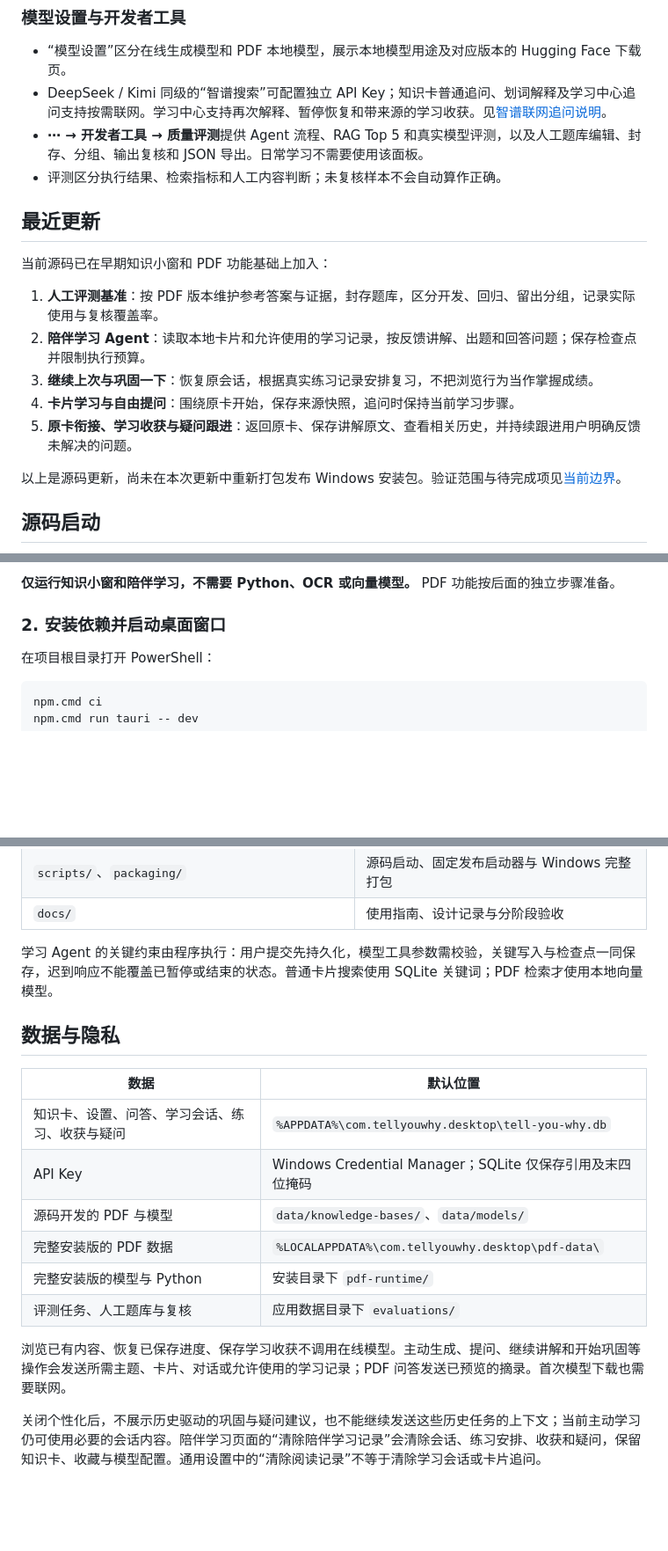
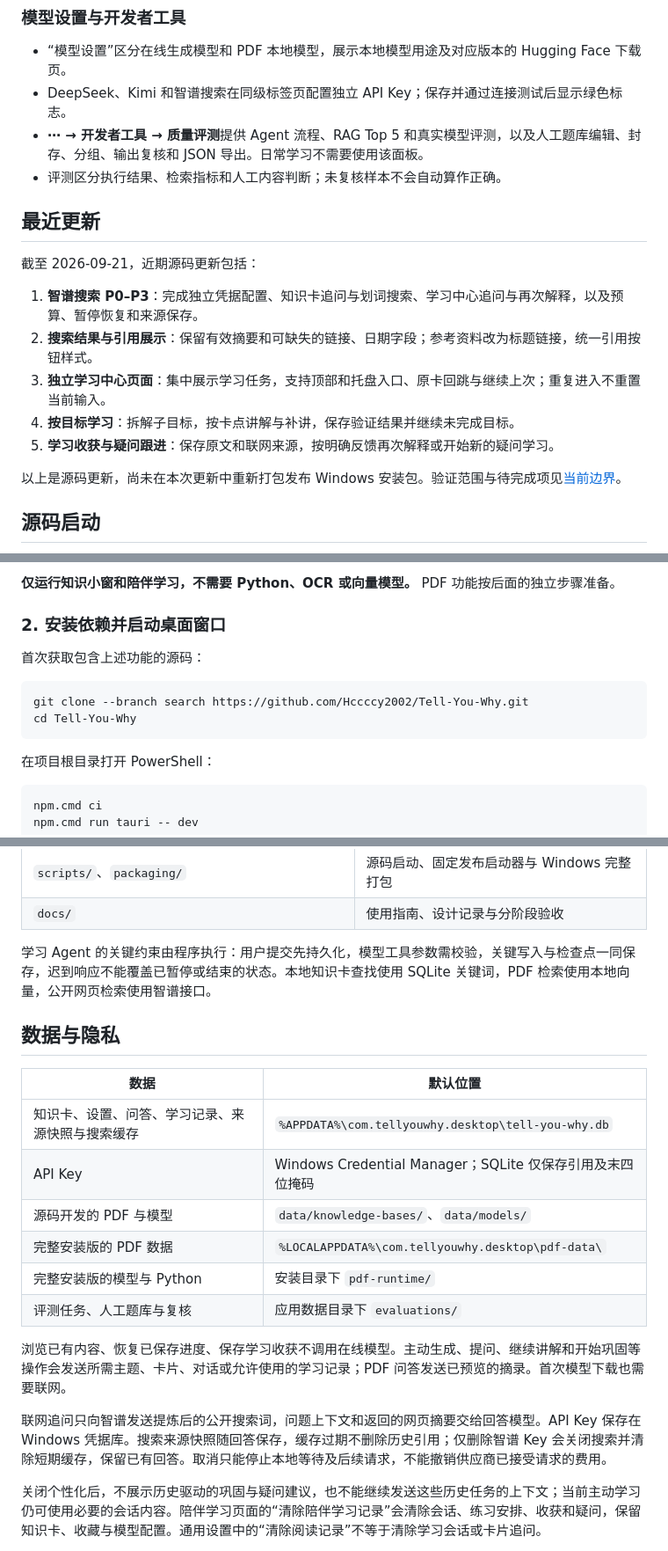
Before and after one commit to Hccccy2002/Tell-You-Why, a Markdown page: README.md, 3 parts joined by grey strips. Shown at 88% size. GitHub-like rendering; blank space fills up the shorter version.

Commit message:
docs: update README for study center and Zhipu search

````diff
--- a/README.md
+++ b/README.md
@@ -44,19 +66,19 @@ PDF 知识库与普通知识卡的陪伴学习分别保存记录。使用陪伴
 ### 模型设置与开发者工具
 
 - “模型设置”区分在线生成模型和 PDF 本地模型，展示本地模型用途及对应版本的 Hugging Face 下载页。
-- DeepSeek / Kimi 同级的“智谱搜索”可配置独立 API Key；知识卡普通追问、划词解释及学习中心追问支持按需联网。学习中心支持再次解释、暂停恢复和带来源的学习收获。见[智谱联网追问说明](docs/search-agent-guide.md)。
+- DeepSeek、Kimi 和智谱搜索在同级标签页配置独立 API Key；保存并通过连接测试后显示绿色标志。
 - **⋯ → 开发者工具 → 质量评测**提供 Agent 流程、RAG Top 5 和真实模型评测，以及人工题库编辑、封存、分组、输出复核和 JSON 导出。日常学习不需要使用该面板。
 - 评测区分执行结果、检索指标和人工内容判断；未复核样本不会自动算作正确。
 
 ## 最近更新
 
-当前源码已在早期知识小窗和 PDF 功能基础上加入：
+截至 2026-09-21，近期源码更新包括：
 
-1. **人工评测基准**：按 PDF 版本维护参考答案与证据，封存题库，区分开发、回归、留出分组，记录实际使用与复核覆盖率。
-2. **陪伴学习 Agent**：读取本地卡片和允许使用的学习记录，按反馈讲解、出题和回答问题；保存检查点并限制执行预算。
-3. **继续上次与巩固一下**：恢复原会话，根据真实练习记录安排复习，不把浏览行为当作掌握成绩。
-4. **卡片学习与自由提问**：围绕原卡开始，保存来源快照，追问时保持当前学习步骤。
-5. **原卡衔接、学习收获与疑问跟进**：返回原卡、保存讲解原文、查看相关历史，并持续跟进用户明确反馈未解决的问题。
+1. **智谱搜索 P0–P3**：完成独立凭据配置、知识卡追问与划词搜索、学习中心追问与再次解释，以及预算、暂停恢复和来源保存。
+2. **搜索结果与引用展示**：保留有效摘要和可缺失的链接、日期字段；参考资料改为标题链接，统一引用按钮样式。
+3. **独立学习中心页面**：集中展示学习任务，支持顶部和托盘入口、原卡回跳与继续上次；重复进入不重置当前输入。
+4. **按目标学习**：拆解子目标，按卡点讲解与补讲，保存验证结果并继续未完成目标。
+5. **学习收获与疑问跟进**：保存原文和联网来源，按明确反馈再次解释或开始新的疑问学习。
 
 以上是源码更新，尚未在本次更新中重新打包发布 Windows 安装包。验证范围与待完成项见[当前边界](#当前边界)。
 
@@ -73,6 +95,13 @@ PDF 知识库与普通知识卡的陪伴学习分别保存记录。使用陪伴
 **仅运行知识小窗和陪伴学习，不需要 Python、OCR 或向量模型。** PDF 功能按后面的独立步骤准备。
 
 ### 2. 安装依赖并启动桌面窗口
+
+首次获取包含上述功能的源码：
+
+```powershell
+git clone --branch search https://github.com/Hccccy2002/Tell-You-Why.git
+cd Tell-You-Why
+```
 
 在项目根目录打开 PowerShell：
 
@@ -215,20 +259,22 @@ flowchart TD
 | `scripts/`、`packaging/`                            | 源码启动、固定发布启动器与 Windows 完整打包      |
 | `docs/`                                             | 使用指南、设计记录与分阶段验收                   |
 
-学习 Agent 的关键约束由程序执行：用户提交先持久化，模型工具参数需校验，关键写入与检查点一同保存，迟到响应不能覆盖已暂停或结束的状态。普通卡片搜索使用 SQLite 关键词；PDF 检索才使用本地向量模型。
+学习 Agent 的关键约束由程序执行：用户提交先持久化，模型工具参数需校验，关键写入与检查点一同保存，迟到响应不能覆盖已暂停或结束的状态。本地知识卡查找使用 SQLite 关键词，PDF 检索使用本地向量，公开网页检索使用智谱接口。
 
 ## 数据与隐私
 
-| 数据                                           | 默认位置                                                  |
-| ---------------------------------------------- | --------------------------------------------------------- |
-| 知识卡、设置、问答、学习会话、练习、收获与疑问 | `%APPDATA%\com.tellyouwhy.desktop\tell-you-why.db`        |
-| API Key                                        | Windows Credential Manager；SQLite 仅保存引用及末四位掩码 |
-| 源码开发的 PDF 与模型                          | `data/knowledge-bases/`、`data/models/`                   |
-| 完整安装版的 PDF 数据                          | `%LOCALAPPDATA%\com.tellyouwhy.desktop\pdf-data\`         |
-| 完整安装版的模型与 Python                      | 安装目录下 `pdf-runtime/`                                 |
-| 评测任务、人工题库与复核                       | 应用数据目录下 `evaluations/`                             |
+| 数据                                             | 默认位置                                                  |
+| ------------------------------------------------ | --------------------------------------------------------- |
+| 知识卡、设置、问答、学习记录、来源快照与搜索缓存 | `%APPDATA%\com.tellyouwhy.desktop\tell-you-why.db`        |
+| API Key                                          | Windows Credential Manager；SQLite 仅保存引用及末四位掩码 |
+| 源码开发的 PDF 与模型                            | `data/knowledge-bases/`、`data/models/`                   |
+| 完整安装版的 PDF 数据                            | `%LOCALAPPDATA%\com.tellyouwhy.desktop\pdf-data\`         |
+| 完整安装版的模型与 Python                        | 安装目录下 `pdf-runtime/`                                 |
+| 评测任务、人工题库与复核                         | 应用数据目录下 `evaluations/`                             |
 
 浏览已有内容、恢复已保存进度、保存学习收获不调用在线模型。主动生成、提问、继续讲解和开始巩固等操作会发送所需主题、卡片、对话或允许使用的学习记录；PDF 问答发送已预览的摘录。首次模型下载也需要联网。
+
+联网追问只向智谱发送提炼后的公开搜索词，问题上下文和返回的网页摘要交给回答模型。API Key 保存在 Windows 凭据库。搜索来源快照随回答保存，缓存过期不删除历史引用；仅删除智谱 Key 会关闭搜索并清除短期缓存，保留已有回答。取消只能停止本地等待及后续请求，不能撤销供应商已接受请求的费用。
 
 关闭个性化后，不展示历史驱动的巩固与疑问建议，也不能继续发送这些历史任务的上下文；当前主动学习仍可使用必要的会话内容。陪伴学习页面的“清除陪伴学习记录”会清除会话、练习安排、收获和疑问，保留知识卡、收藏与模型配置。通用设置中的“清除阅读记录”不等于清除学习会话或卡片追问。
 
````
Also changed, not shown: other parts of README.md (+52 -9 lines).
